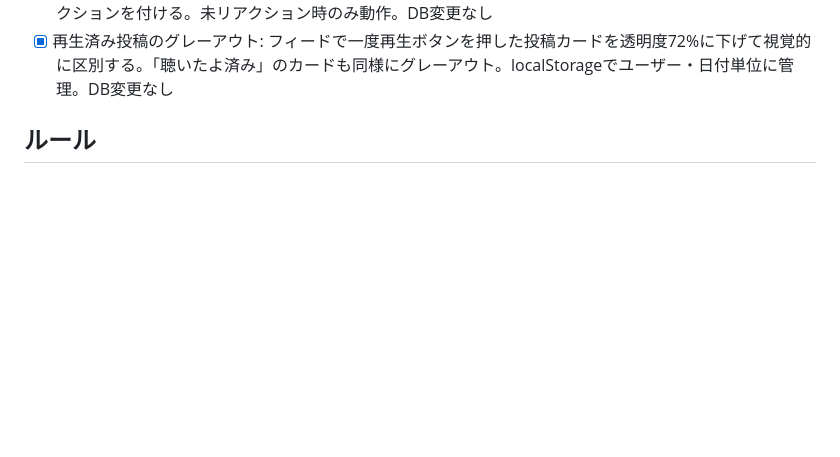
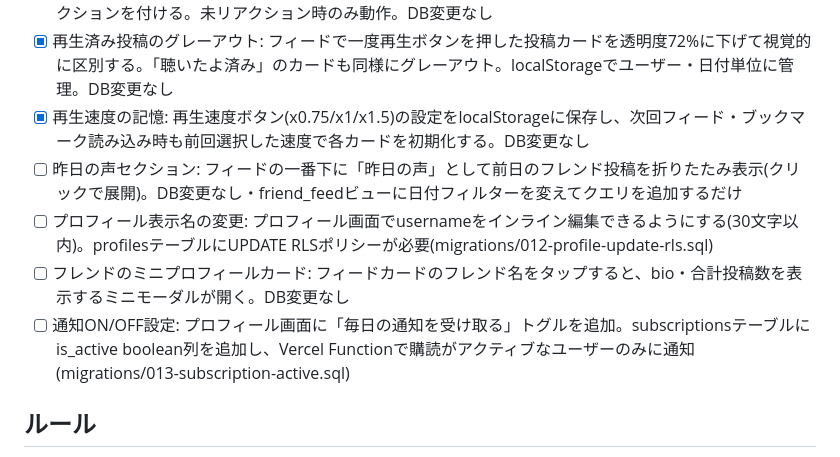
Before and after one commit to yama4423-shizuoka/voice-bereal, a Markdown page: ROADMAP.md, the part around the change. Rendered like a GitHub page; blank space fills up the shorter version.

Commit message:
auto-dev: 再生速度の記憶(localStorage保存でフィード・ブックマーク再描画後も速度を維持)

```diff
--- a/ROADMAP.md
+++ b/ROADMAP.md
@@ -49,6 +49,11 @@
 - [x] フィードカードへのコメント数表示: 各フレンド投稿のリアクションボタン横に「コメント N件」を表示。投稿後・削除後に楽観的更新。commentsテーブルをバッチフェッチ。DB変更なし
 - [x] 最後まで聴いたら自動「聴いたよ」: フレンドの投稿音声を最後まで再生すると、自動で「聴いたよ」リアクションを付ける。未リアクション時のみ動作。DB変更なし
 - [x] 再生済み投稿のグレーアウト: フィードで一度再生ボタンを押した投稿カードを透明度72%に下げて視覚的に区別する。「聴いたよ済み」のカードも同様にグレーアウト。localStorageでユーザー・日付単位に管理。DB変更なし
+- [x] 再生速度の記憶: 再生速度ボタン(x0.75/x1/x1.5)の設定をlocalStorageに保存し、次回フィード・ブックマーク読み込み時も前回選択した速度で各カードを初期化する。DB変更なし
+- [ ] 昨日の声セクション: フィードの一番下に「昨日の声」として前日のフレンド投稿を折りたたみ表示(クリックで展開)。DB変更なし・friend_feedビューに日付フィルターを変えてクエリを追加するだけ
+- [ ] プロフィール表示名の変更: プロフィール画面でusernameをインライン編集できるようにする(30文字以内)。profilesテーブルにUPDATE RLSポリシーが必要(migrations/012-profile-update-rls.sql)
+- [ ] フレンドのミニプロフィールカード: フィードカードのフレンド名をタップすると、bio・合計投稿数を表示するミニモーダルが開く。DB変更なし
+- [ ] 通知ON/OFF設定: プロフィール画面に「毎日の通知を受け取る」トグルを追加。subscriptionsテーブルにis_active boolean列を追加し、Vercel Functionで購読がアクティブなユーザーのみに通知(migrations/013-subscription-active.sql)
 
 ## ルール
 
```
